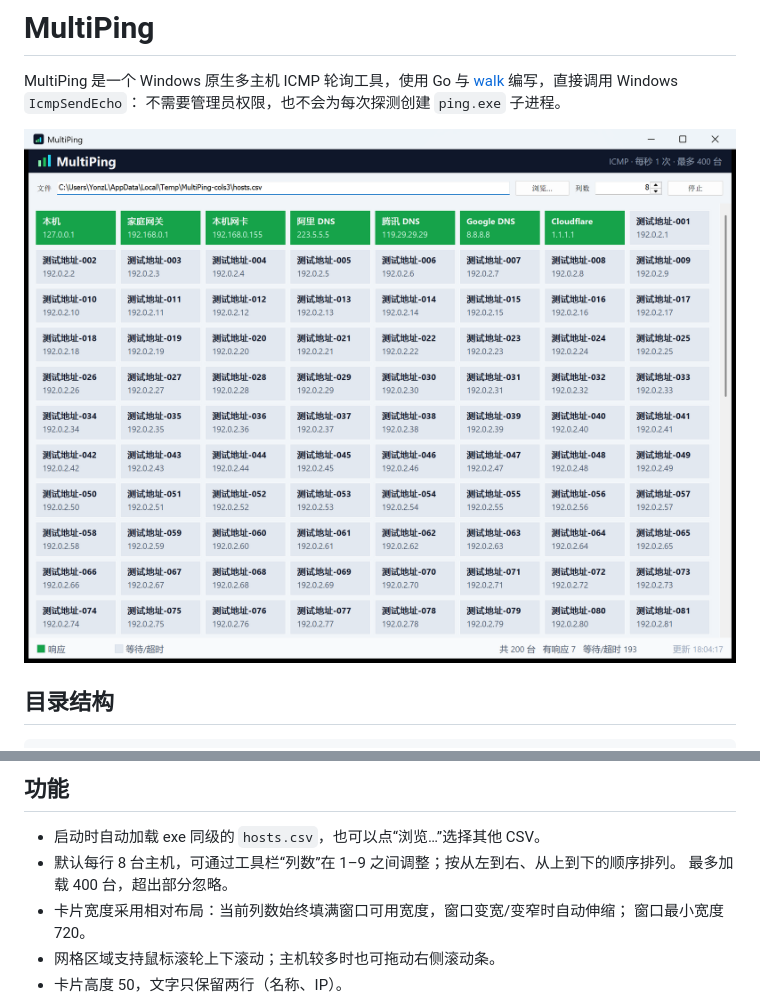
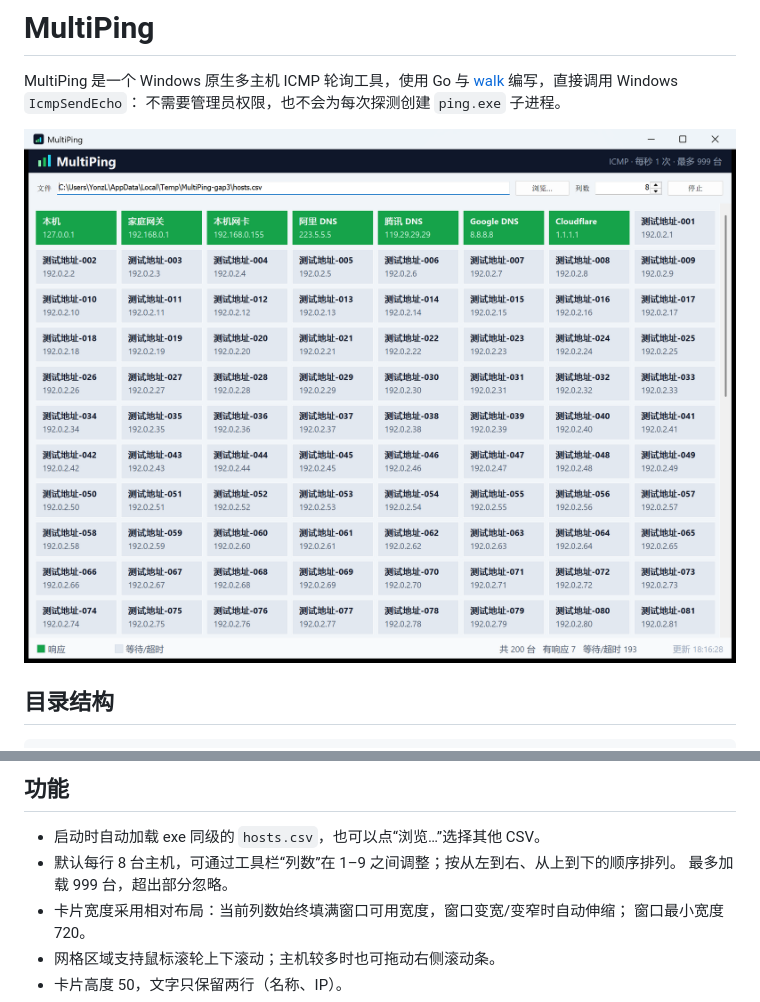
Before and after one commit to yonzL/MultiPing, a Markdown page: README.md, 2 parts joined by grey strips. GitHub-like rendering; pictures changed too: resource/shot.png.

```diff
--- a/README.md
+++ b/README.md
@@ -23,7 +23,7 @@ MultiPing/
 
 - 启动时自动加载 exe 同级的 `hosts.csv`，也可以点“浏览…”选择其他 CSV。
 - 默认每行 8 台主机，可通过工具栏“列数”在 1–9 之间调整；按从左到右、从上到下的顺序排列。
-  最多加载 400 台，超出部分忽略。
+  最多加载 999 台，超出部分忽略。
 - 卡片宽度采用相对布局：当前列数始终填满窗口可用宽度，窗口变宽/变窄时自动伸缩；
   窗口最小宽度 720。
 - 网格区域支持鼠标滚轮上下滚动；主机较多时也可拖动右侧滚动条。
```
Also changed, not shown: 3 other files.
